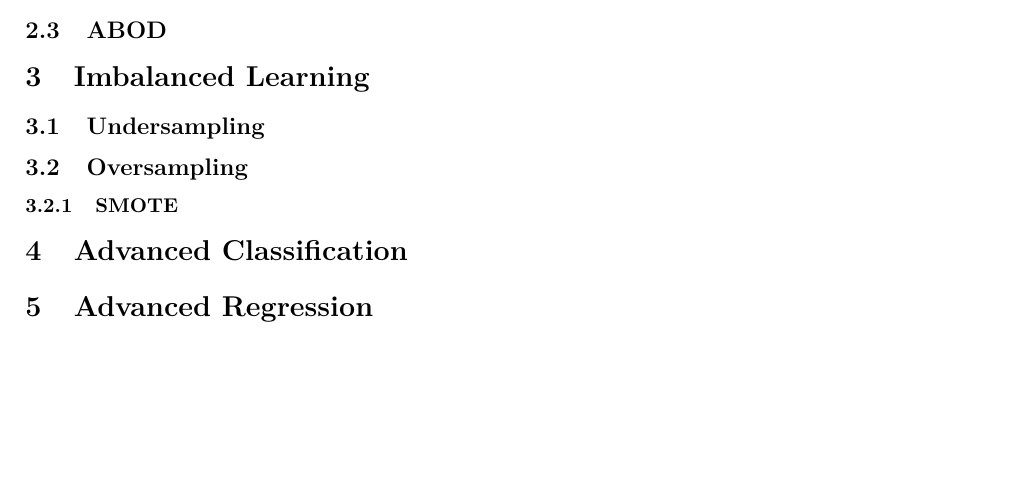
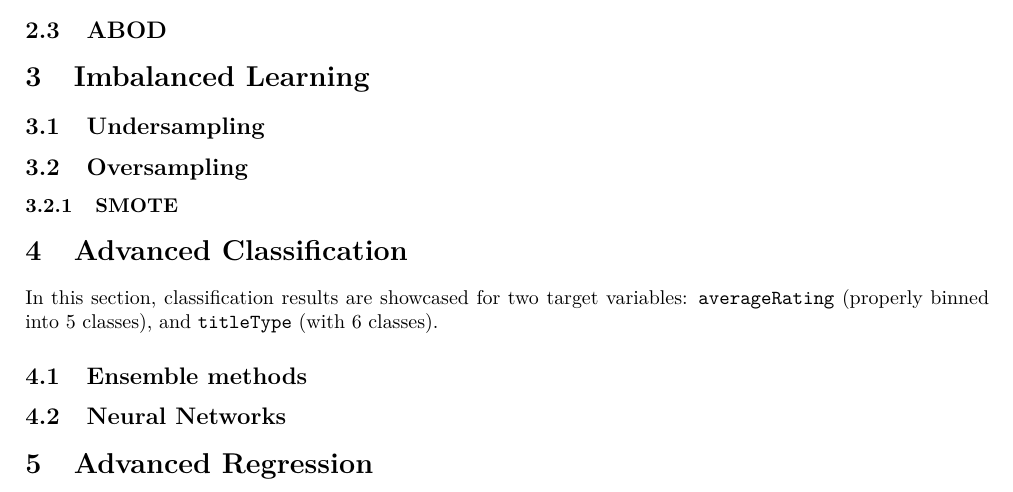
Before and after one commit to ChefBB/dm2_project, a LaTeX document (report/main.tex, which reads report/advanced_classification.tex): part of page 4 of 4, cut so that both start at the same text, the shorter picture padded with empty space. Compiled offline with pdfLaTeX.

Commit message:
small advanced classification update on report

```diff
--- a/report/advanced_classification.tex
+++ b/report/advanced_classification.tex
@@ -1 +1,12 @@
 \section{Advanced Classification}
+
+In this section, classification results are showcased for two
+target variables: \texttt{averageRating} (properly binned into
+5 classes), and \texttt{titleType} (with 6 classes).
+
+
+\subsection{Ensemble methods}
+
+
+
+\subsection{Neural Networks}
```
Also changed, not shown: report/main.pdf, 9 other files.
